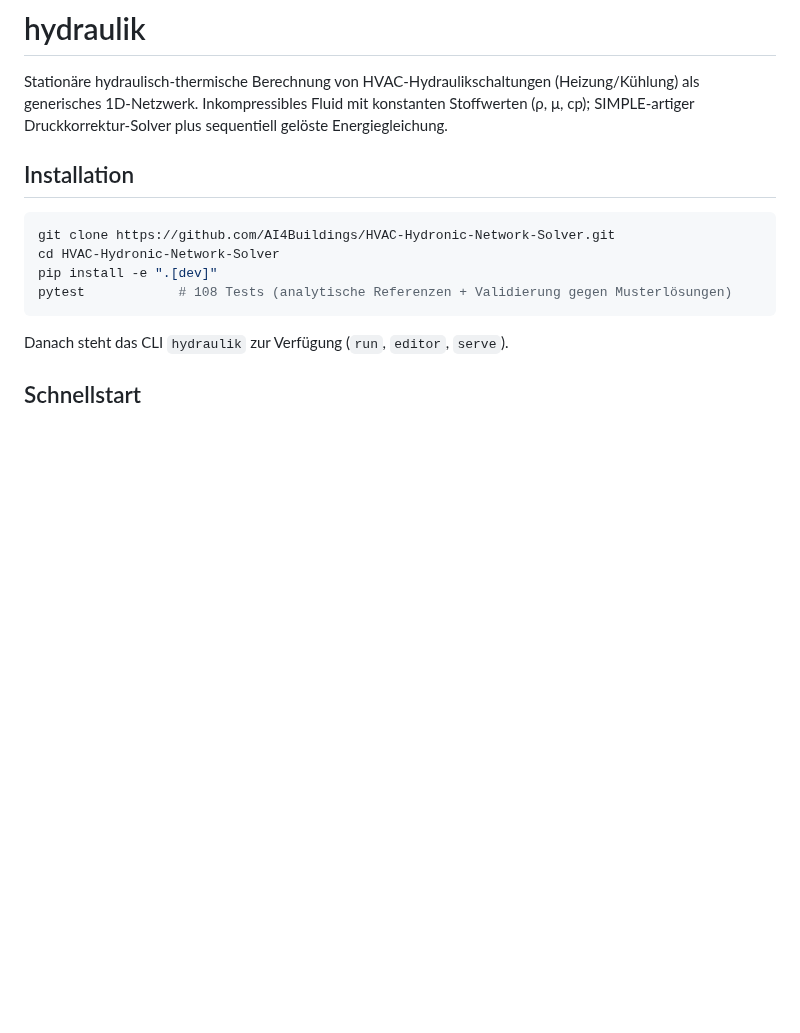
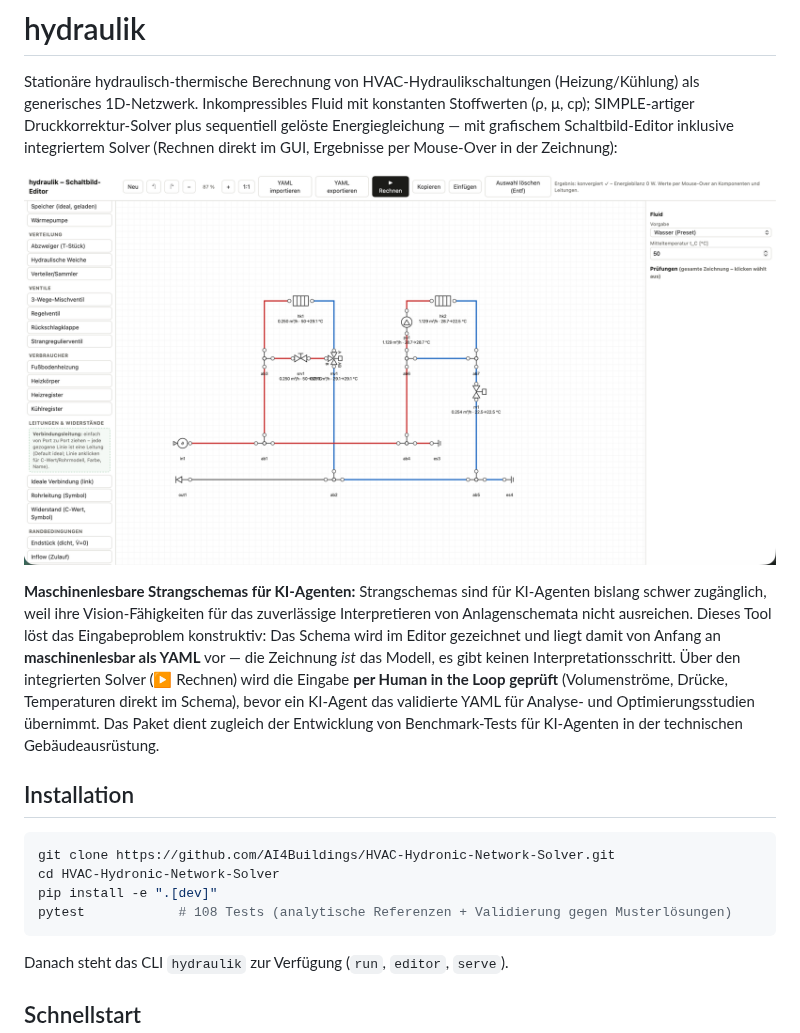
Before and after one commit to AI4Buildings/HVAC-Hydronic-Network-Solver, a Markdown page: README.md, the part around the change. Rendered like a GitHub page; pictures changed too: docs/img/schaltbild_editor.png (added); blank space fills up the shorter version.

Commit message:
README: GUI-Screenshot + Einsatz als maschinenlesbare Strangschema-Eingabe für KI-Agenten
Co-Authored-By: Claude Fable 5 <noreply@anthropic.com>

```diff
--- a/README.md
+++ b/README.md
@@ -3,7 +3,23 @@
 Stationäre hydraulisch-thermische Berechnung von HVAC-Hydraulikschaltungen
 (Heizung/Kühlung) als generisches 1D-Netzwerk. Inkompressibles Fluid mit
 konstanten Stoffwerten (ρ, μ, cp); SIMPLE-artiger Druckkorrektur-Solver plus
-sequentiell gelöste Energiegleichung.
+sequentiell gelöste Energiegleichung — mit grafischem Schaltbild-Editor
+inklusive integriertem Solver (Rechnen direkt im GUI, Ergebnisse per
+Mouse-Over in der Zeichnung):
+
+![Schaltbild-Editor mit integriertem Solver](docs/img/schaltbild_editor.png)
+
+**Maschinenlesbare Strangschemas für KI-Agenten:** Strangschemas sind für
+KI-Agenten bislang schwer zugänglich, weil ihre Vision-Fähigkeiten für das
+zuverlässige Interpretieren von Anlagenschemata nicht ausreichen. Dieses Tool
+löst das Eingabeproblem konstruktiv: Das Schema wird im Editor gezeichnet und
+liegt damit von Anfang an **maschinenlesbar als YAML** vor — die Zeichnung
+*ist* das Modell, es gibt keinen Interpretationsschritt. Über den integrierten
+Solver (▶ Rechnen) wird die Eingabe **per Human in the Loop geprüft**
+(Volumenströme, Drücke, Temperaturen direkt im Schema), bevor ein KI-Agent
+das validierte YAML für Analyse- und Optimierungsstudien übernimmt. Das Paket
+dient zugleich der Entwicklung von Benchmark-Tests für KI-Agenten in der
+technischen Gebäudeausrüstung.
 
 ## Installation
 
```
